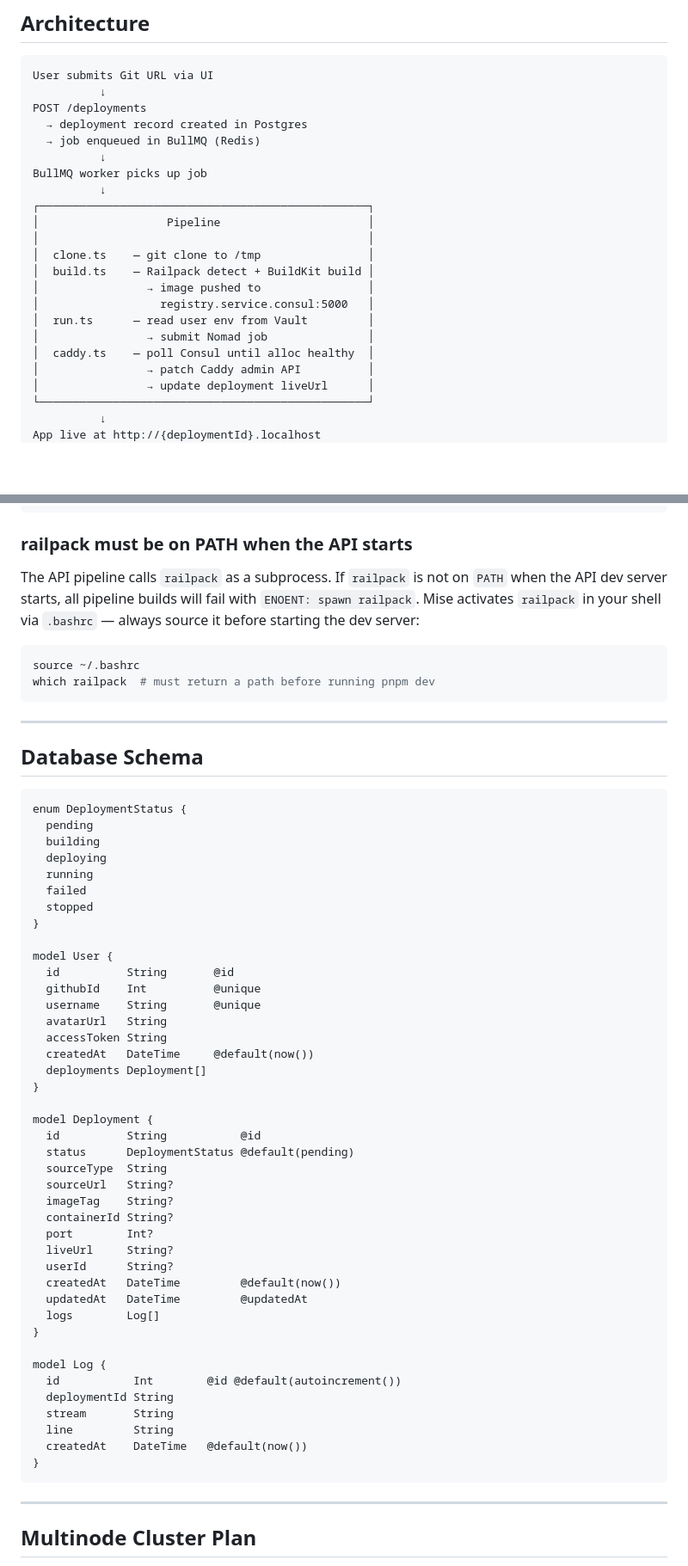
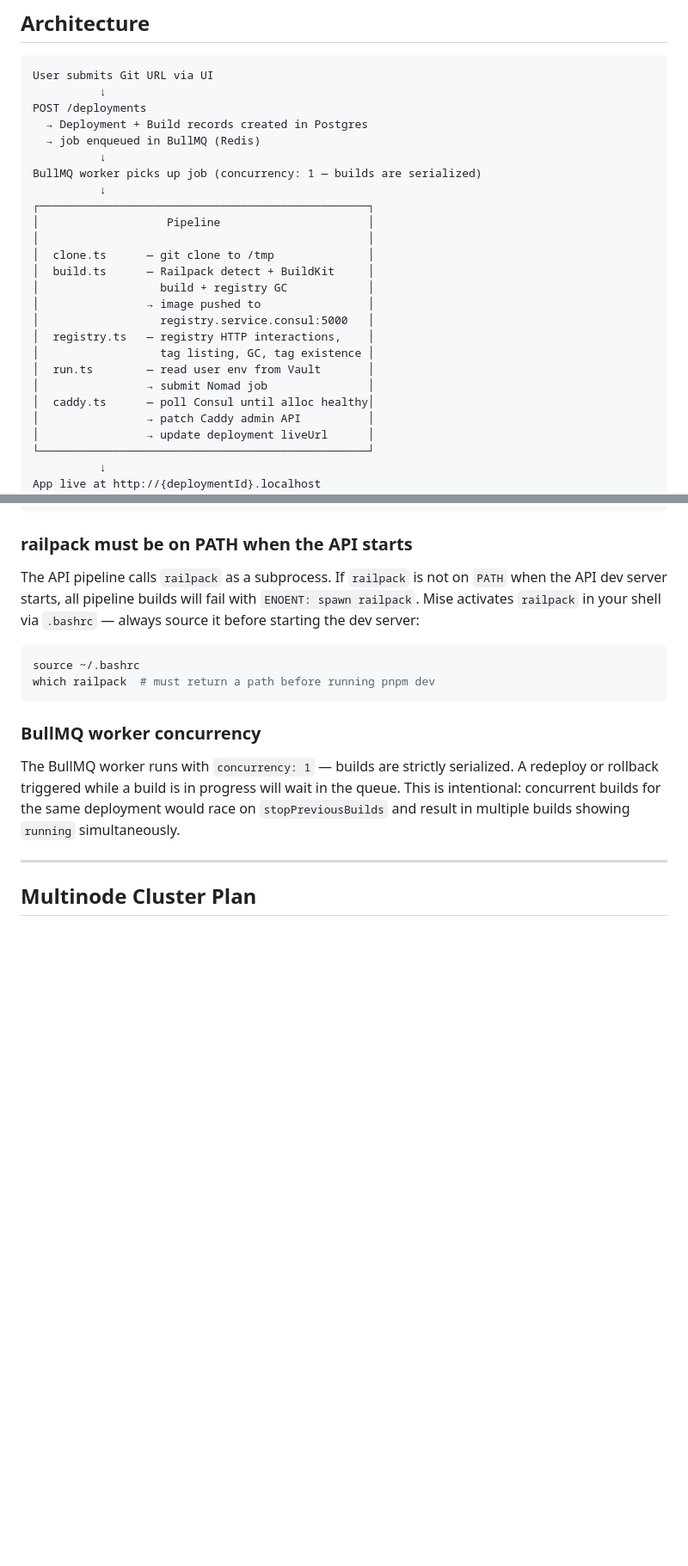
Before and after one commit to AdedigbaOluwad1/hangar, a Markdown page: README.md, 2 parts joined by grey strips. Shown at 86% size. GitHub-like rendering; blank space fills up the shorter version.

````diff
--- a/README.md
+++ b/README.md
@@ -28,21 +28,24 @@ The production stack:
 User submits Git URL via UI
           ↓
 POST /deployments
-  → deployment record created in Postgres
+  → Deployment + Build records created in Postgres
   → job enqueued in BullMQ (Redis)
           ↓
-BullMQ worker picks up job
+BullMQ worker picks up job (concurrency: 1 — builds are serialized)
           ↓
 ┌─────────────────────────────────────────────────┐
 │                   Pipeline                      │
 │                                                 │
-│  clone.ts    — git clone to /tmp                │
-│  build.ts    — Railpack detect + BuildKit build │
+│  clone.ts      — git clone to /tmp              │
+│  build.ts      — Railpack detect + BuildKit     │
+│                  build + registry GC            │
 │                → image pushed to                │
 │                  registry.service.consul:5000   │
-│  run.ts      — read user env from Vault         │
+│  registry.ts   — registry HTTP interactions,    │
+│                  tag listing, GC, tag existence │
+│  run.ts        — read user env from Vault       │
 │                → submit Nomad job               │
-│  caddy.ts    — poll Consul until alloc healthy  │
+│  caddy.ts      — poll Consul until alloc healthy│
 │                → patch Caddy admin API          │
 │                → update deployment liveUrl      │
 └─────────────────────────────────────────────────┘
@@ -791,53 +925,9 @@ source ~/.bashrc
 which railpack  # must return a path before running pnpm dev
 ```
 
----
+### BullMQ worker concurrency
 
-## Database Schema
-
-```prisma
-enum DeploymentStatus {
-  pending
-  building
-  deploying
-  running
-  failed
-  stopped
-}
-
-model User {
-  id          String       @id
-  githubId    Int          @unique
-  username    String       @unique
-  avatarUrl   String
-  accessToken String
-  createdAt   DateTime     @default(now())
-  deployments Deployment[]
-}
-
-model Deployment {
-  id          String           @id
-  status      DeploymentStatus @default(pending)
-  sourceType  String
-  sourceUrl   String?
-  imageTag    String?
-  containerId String?
-  port        Int?
-  liveUrl     String?
-  userId      String?
-  createdAt   DateTime         @default(now())
-  updatedAt   DateTime         @updatedAt
-  logs        Log[]
-}
-
-model Log {
-  id           Int        @id @default(autoincrement())
-  deploymentId String
-  stream       String
-  line         String
-  createdAt    DateTime   @default(now())
-}
-```
+The BullMQ worker runs with `concurrency: 1` — builds are strictly serialized. A redeploy or rollback triggered while a build is in progress will wait in the queue. This is intentional: concurrent builds for the same deployment would race on `stopPreviousBuilds` and result in multiple builds showing `running` simultaneously.
 
 ---
 
````
Also changed, not shown: other parts of README.md (+165 -34 lines).
